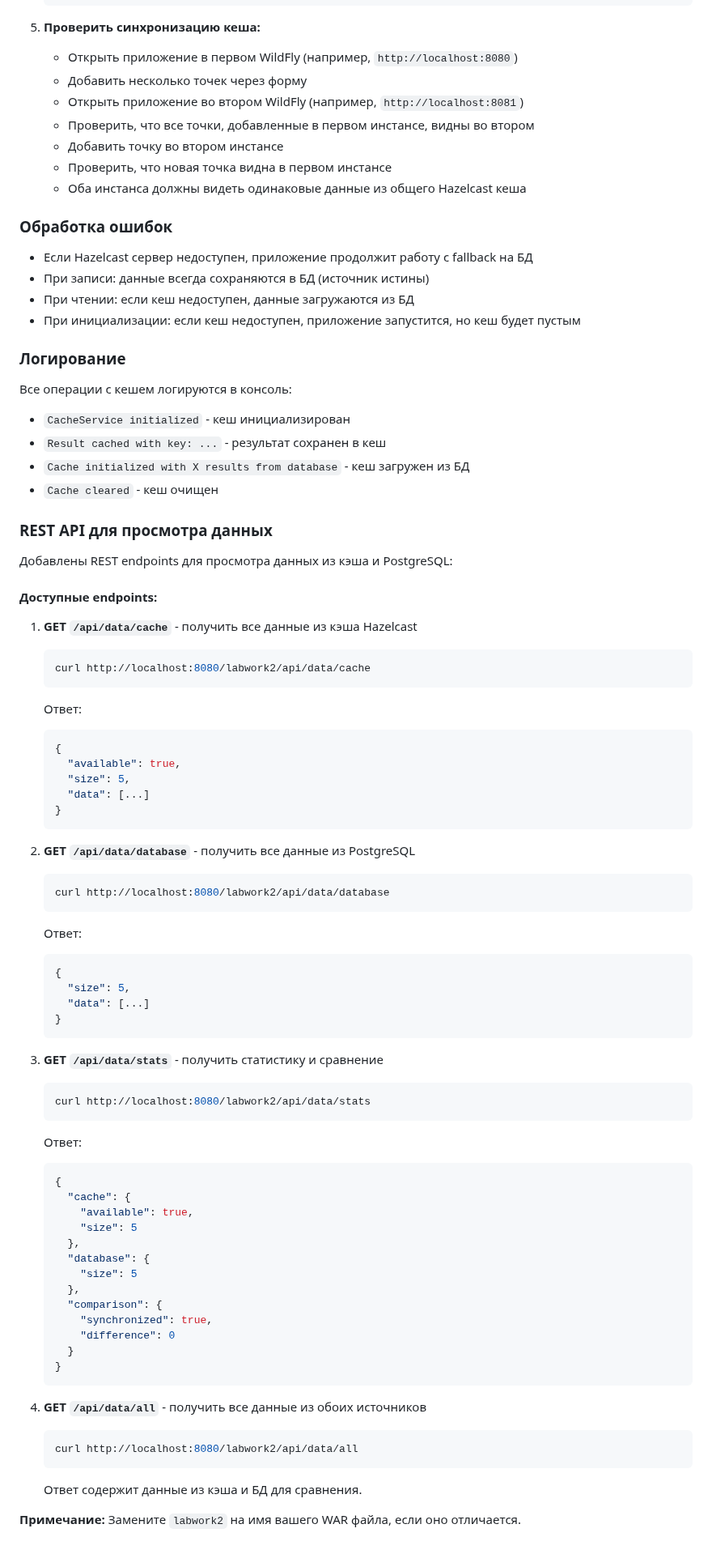
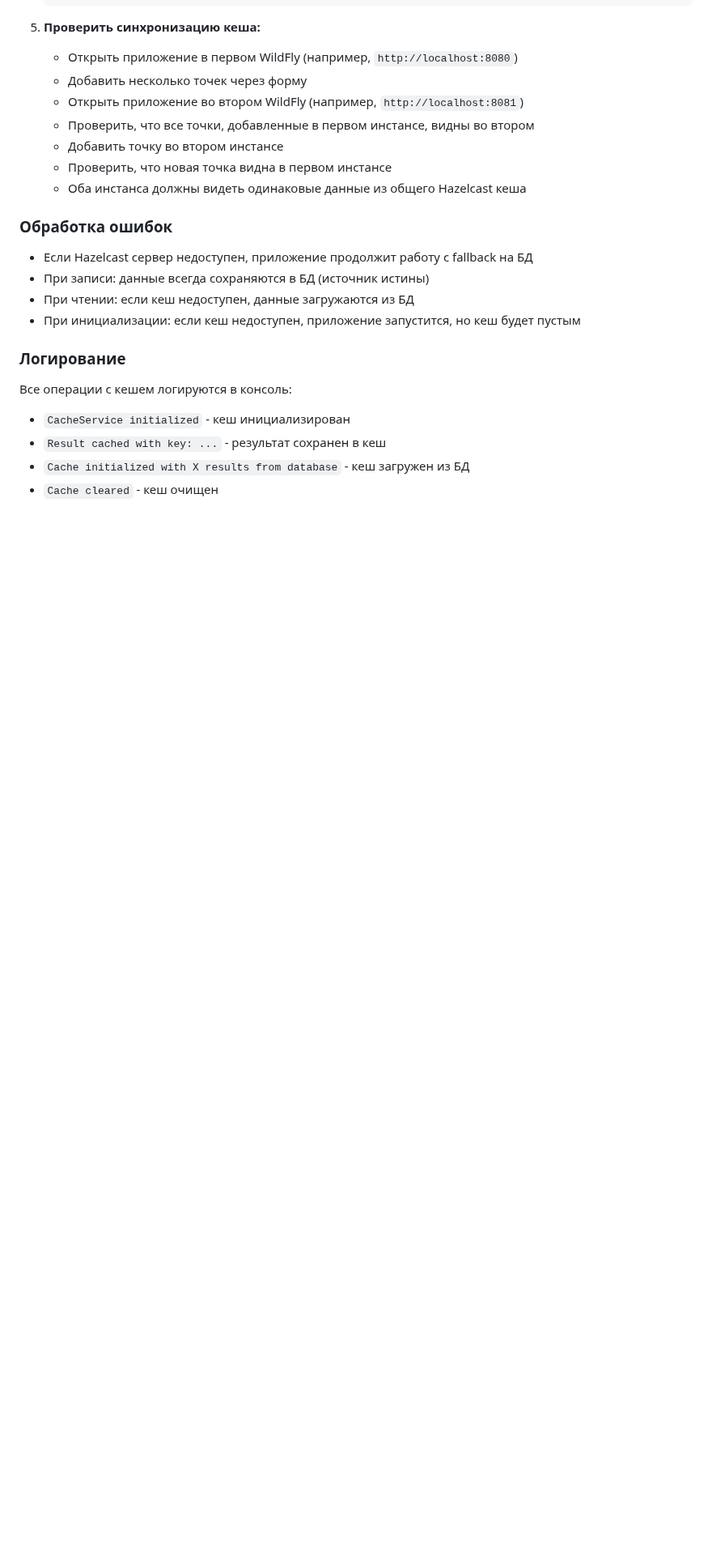
Before and after one commit to byTheTV/web4, a Markdown page: README.md, the part around one of its changes. Shown at 81% size. GitHub-like rendering; blank space fills up the shorter version.

````diff
--- a/README.md
+++ b/README.md
@@ -318,63 +337,3 @@ CREATE DATABASE web3db;
 - `Result cached with key: ...` - результат сохранен в кеш
 - `Cache initialized with X results from database` - кеш загружен из БД
 - `Cache cleared` - кеш очищен
-
-### REST API для просмотра данных
-
-Добавлены REST endpoints для просмотра данных из кэша и PostgreSQL:
-
-#### Доступные endpoints:
-
-1. **GET `/api/data/cache`** - получить все данные из кэша Hazelcast
-   ```bash
-   curl http://localhost:8080/labwork2/api/data/cache
-   ```
-   Ответ:
-   ```json
-   {
-     "available": true,
-     "size": 5,
-     "data": [...]
-   }
-   ```
-
-2. **GET `/api/data/database`** - получить все данные из PostgreSQL
-   ```bash
-   curl http://localhost:8080/labwork2/api/data/database
-   ```
-   Ответ:
-   ```json
-   {
-     "size": 5,
-     "data": [...]
-   }
-   ```
-
-3. **GET `/api/data/stats`** - получить статистику и сравнение
-   ```bash
-   curl http://localhost:8080/labwork2/api/data/stats
-   ```
-   Ответ:
-   ```json
-   {
-     "cache": {
-       "available": true,
-       "size": 5
-     },
-     "database": {
-       "size": 5
-     },
-     "comparison": {
-       "synchronized": true,
-       "difference": 0
-     }
-   }
-   ```
-
-4. **GET `/api/data/all`** - получить все данные из обоих источников
-   ```bash
-   curl http://localhost:8080/labwork2/api/data/all
-   ```
-   Ответ содержит данные из кэша и БД для сравнения.
-
-**Примечание:** Замените `labwork2` на имя вашего WAR файла, если оно отличается.
````
Also changed, not shown: other parts of README.md (+70 -51 lines).
